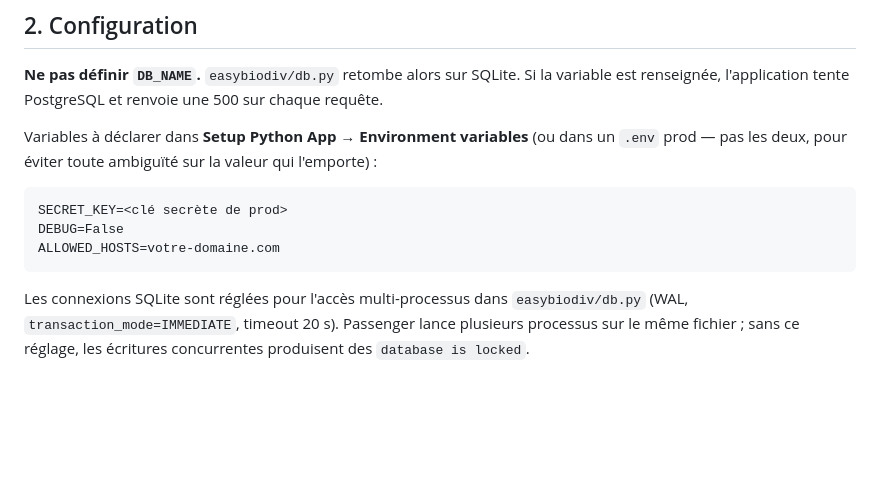
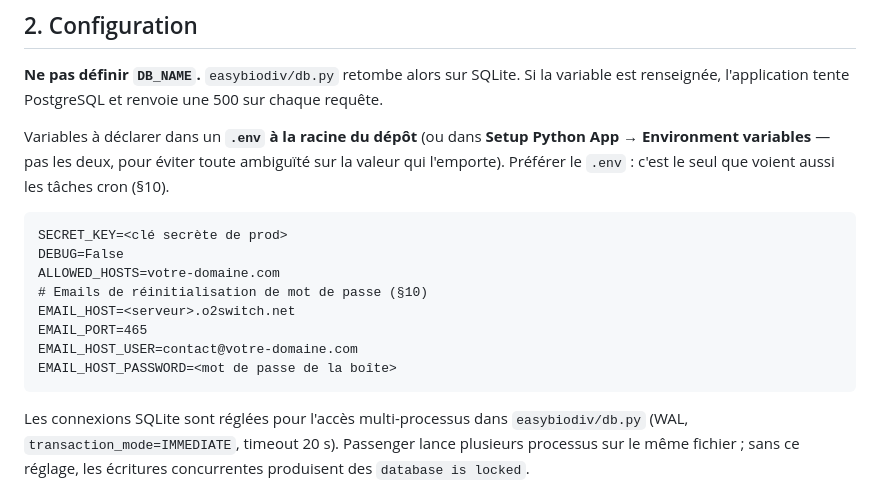
Before and after one commit to eheurard/Easybiodiv, a Markdown page: docs/deploiement-production.md, the part around one of its changes. Rendered like a GitHub page; blank space fills up the shorter version.

````diff
--- a/docs/deploiement-production.md
+++ b/docs/deploiement-production.md
@@ -27,14 +27,20 @@ Aucun contournement par configuration. Les alternatives évaluées et écartées
 variable est renseignée, l'application tente PostgreSQL et renvoie une 500 sur
 chaque requête.
 
-Variables à déclarer dans **Setup Python App → Environment variables** (ou dans
-un `.env` prod — pas les deux, pour éviter toute ambiguïté sur la valeur qui
-l'emporte) :
+Variables à déclarer dans un **`.env` à la racine du dépôt** (ou dans
+**Setup Python App → Environment variables** — pas les deux, pour éviter toute
+ambiguïté sur la valeur qui l'emporte). Préférer le `.env` : c'est le seul que
+voient aussi les tâches cron (§10).
 
 ```
 SECRET_KEY=<clé secrète de prod>
 DEBUG=False
 ALLOWED_HOSTS=votre-domaine.com
+# Emails de réinitialisation de mot de passe (§10)
+EMAIL_HOST=<serveur>.o2switch.net
+EMAIL_PORT=465
+EMAIL_HOST_USER=contact@votre-domaine.com
+EMAIL_HOST_PASSWORD=<mot de passe de la boîte>
 ```
 
 Les connexions SQLite sont réglées pour l'accès multi-processus dans
````
Also changed, not shown: other parts of docs/deploiement-production.md (+71 -0 lines).
